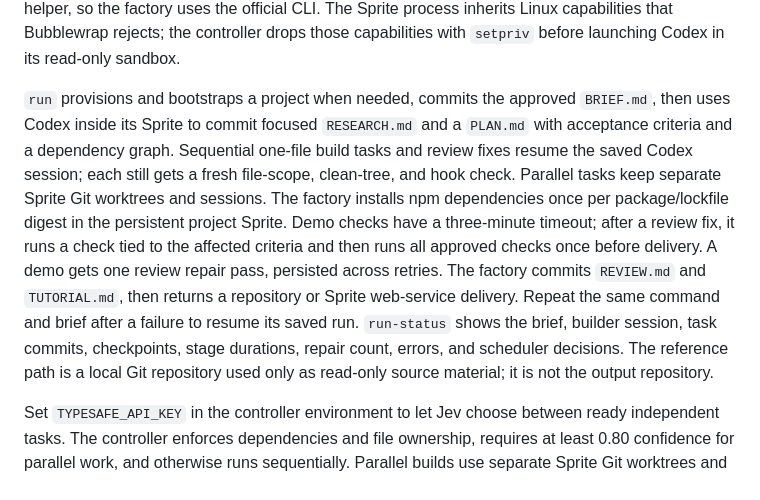
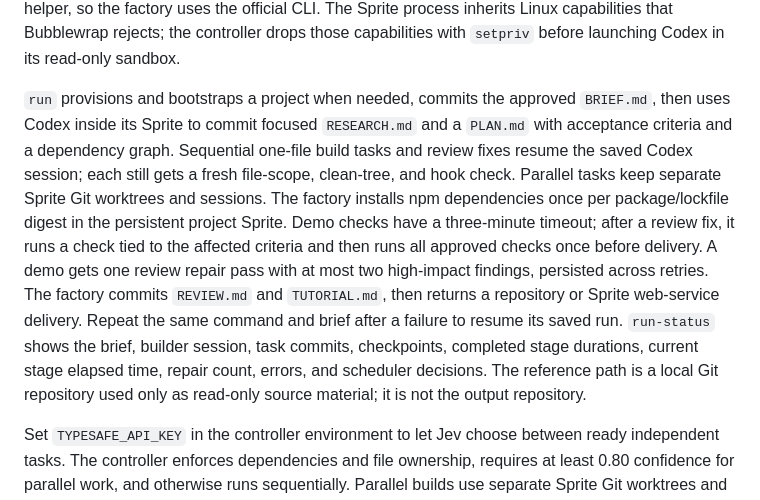
Before and after one commit to blackgirlbytes/software-factory, a Markdown page: README.md, the part around the change. Drawn GitHub-style.

Commit message:
Document bounded demo findings and active stage timing

```diff
--- a/README.md
+++ b/README.md
@@ -48,6 +48,6 @@ node factory.mjs projects
 
 The Codex hook check rejects unexpected user or project hook config. It allows only project trust entries in the user config and does not write Codex's hook trust records. The smoke test checks hook sources immediately before using `--dangerously-bypass-hook-trust` for that invocation, as described in the [Codex hook documentation](https://learn.chatgpt.com/docs/hooks). The Sprite's bundled Codex cannot launch its shell helper, so the factory uses the official CLI. The Sprite process inherits Linux capabilities that Bubblewrap rejects; the controller drops those capabilities with `setpriv` before launching Codex in its read-only sandbox.
 
-`run` provisions and bootstraps a project when needed, commits the approved `BRIEF.md`, then uses Codex inside its Sprite to commit focused `RESEARCH.md` and a `PLAN.md` with acceptance criteria and a dependency graph. Sequential one-file build tasks and review fixes resume the saved Codex session; each still gets a fresh file-scope, clean-tree, and hook check. Parallel tasks keep separate Sprite Git worktrees and sessions. The factory installs npm dependencies once per package/lockfile digest in the persistent project Sprite. Demo checks have a three-minute timeout; after a review fix, it runs a check tied to the affected criteria and then runs all approved checks once before delivery. A demo gets one review repair pass, persisted across retries. The factory commits `REVIEW.md` and `TUTORIAL.md`, then returns a repository or Sprite web-service delivery. Repeat the same command and brief after a failure to resume its saved run. `run-status` shows the brief, builder session, task commits, checkpoints, stage durations, repair count, errors, and scheduler decisions. The reference path is a local Git repository used only as read-only source material; it is not the output repository.
+`run` provisions and bootstraps a project when needed, commits the approved `BRIEF.md`, then uses Codex inside its Sprite to commit focused `RESEARCH.md` and a `PLAN.md` with acceptance criteria and a dependency graph. Sequential one-file build tasks and review fixes resume the saved Codex session; each still gets a fresh file-scope, clean-tree, and hook check. Parallel tasks keep separate Sprite Git worktrees and sessions. The factory installs npm dependencies once per package/lockfile digest in the persistent project Sprite. Demo checks have a three-minute timeout; after a review fix, it runs a check tied to the affected criteria and then runs all approved checks once before delivery. A demo gets one review repair pass with at most two high-impact findings, persisted across retries. The factory commits `REVIEW.md` and `TUTORIAL.md`, then returns a repository or Sprite web-service delivery. Repeat the same command and brief after a failure to resume its saved run. `run-status` shows the brief, builder session, task commits, checkpoints, completed stage durations, current stage elapsed time, repair count, errors, and scheduler decisions. The reference path is a local Git repository used only as read-only source material; it is not the output repository.
 
 Set `TYPESAFE_API_KEY` in the controller environment to let Jev choose between ready independent tasks. The controller enforces dependencies and file ownership, requires at least 0.80 confidence for parallel work, and otherwise runs sequentially. Parallel builds use separate Sprite Git worktrees and push their branches before integration. No TypeSafe key is sent to a Sprite or committed. The workflow needs focused checks of the requested demo flow before claiming a finished build.
```
